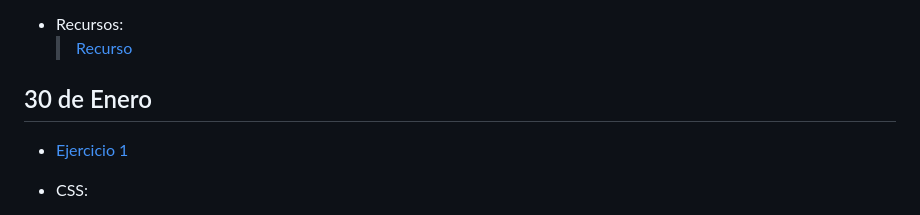
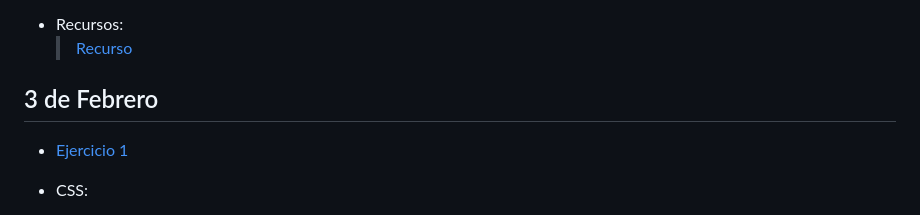
Before and after one commit to CIFPDAW/Lenguaje-de-Marcas, a Markdown page: README.md, the part around the change. Drawn GitHub-style.

Commit message:
fix: 3 de Febrero

```diff
--- a/README.md
+++ b/README.md
@@ -401,7 +401,7 @@ Dado los enunciados debes reconstuir los HTML para que coincidan con lo solicita
 - Recursos:
   > [Recurso](CSS/CSS06/ejercicio1.pdf "a title")
 
-## 30 de Enero
+## 3 de Febrero
 
 - [Ejercicio 1](CSS/CSS07/calendario1.html)
 - CSS:
```
